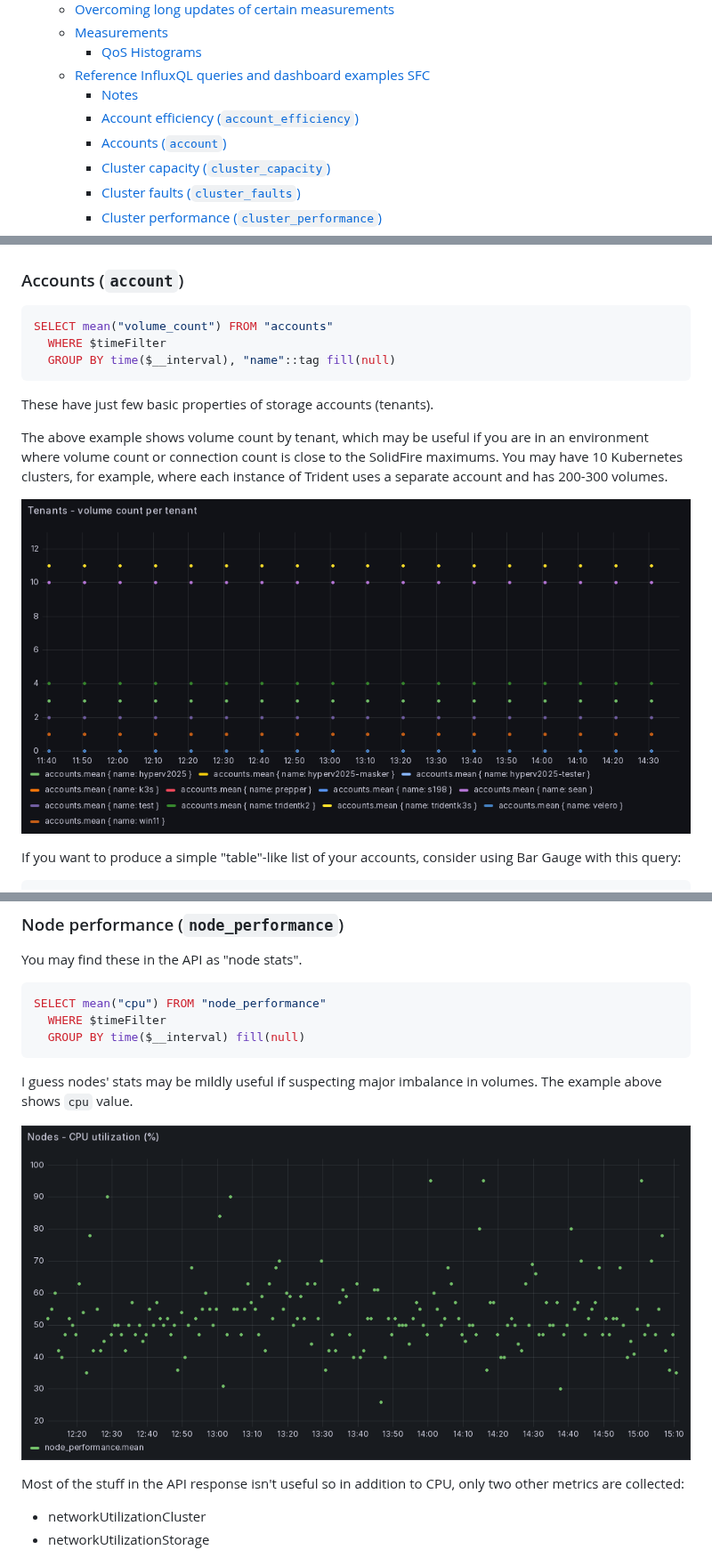
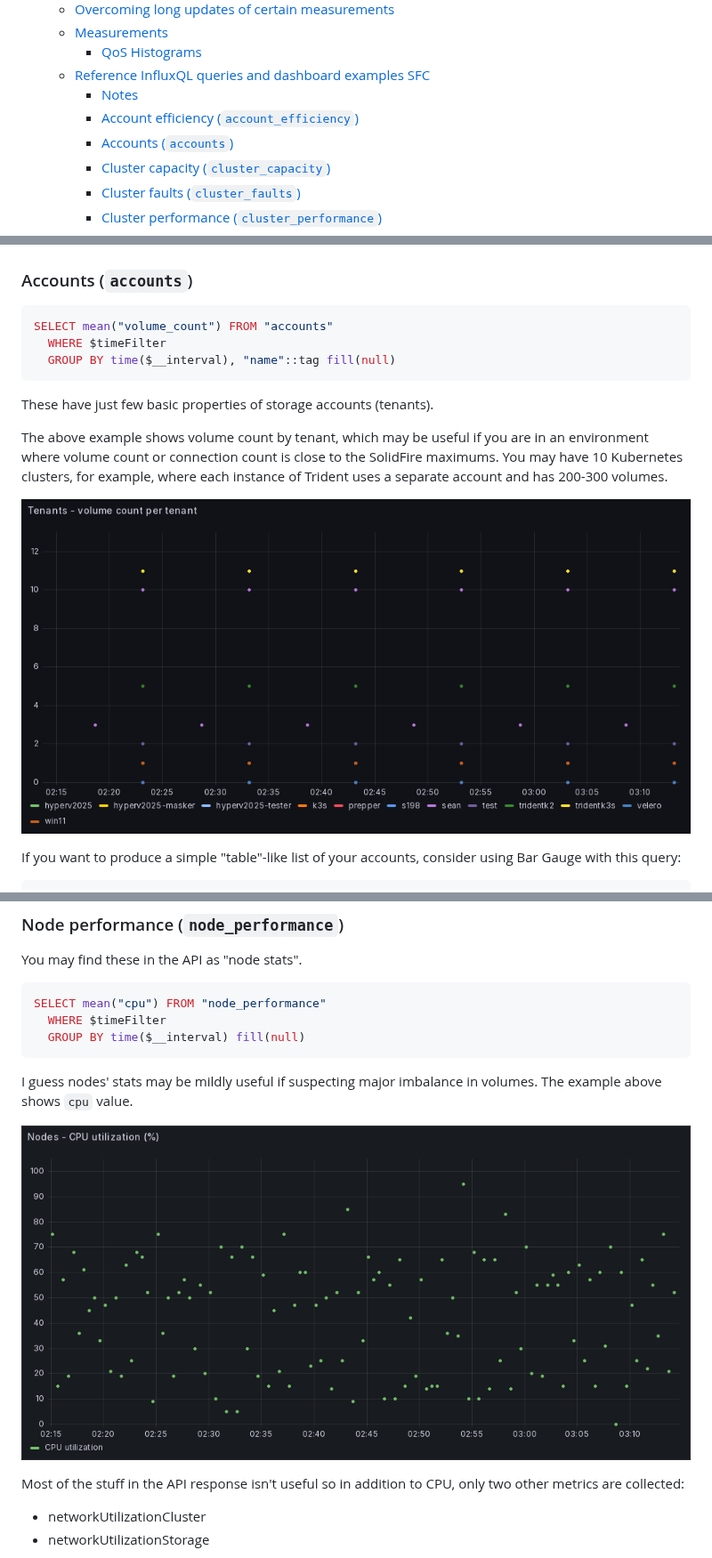
Before and after one commit to scaleoutsean/sfc, a Markdown page: docs/dashboards.md, 3 parts joined by grey strips. Shown at 89% size. Drawn GitHub-style; pictures changed too: images/sfc-example-dashboard-02-account-volumes-per-tenant.png, images/sfc-example-dashboard-07-node-performance-cpu-utilization.png.

Commit message:
Update older screnshots from reference dahboard

````diff
--- a/docs/dashboards.md
+++ b/docs/dashboards.md
@@ -10,7 +10,7 @@
   - [Reference InfluxQL queries and dashboard examples SFC](#reference-influxql-queries-and-dashboard-examples-sfc)
     - [Notes](#notes)
     - [Account efficiency (`account_efficiency`)](#account-efficiency-account_efficiency)
-    - [Accounts (`account`)](#accounts-account)
+    - [Accounts (`accounts`)](#accounts-accounts)
     - [Cluster capacity (`cluster_capacity`)](#cluster-capacity-cluster_capacity)
     - [Cluster faults (`cluster_faults`)](#cluster-faults-cluster_faults)
     - [Cluster performance (`cluster_performance`)](#cluster-performance-cluster_performance)
@@ -160,7 +160,7 @@ SELECT mean("compression"), mean("deduplication")
 ![Account storage efficiency](../images/sfc-example-dashboard-01-account-storage-efficiency.png)
 
 
-### Accounts (`account`)
+### Accounts (`accounts`)
 
 ```sql
 SELECT mean("volume_count") FROM "accounts"
````
Also changed, not shown: other parts of docs/dashboards.md (+1 -1 lines), images/sfc-example-dashboard-08-iscsi-connections-seconds-since-last-scsi-command.png (deleted), images/sfc-example-dashboard-17-iscsi-connections-seconds-since-last-scsi-command.png (added).
